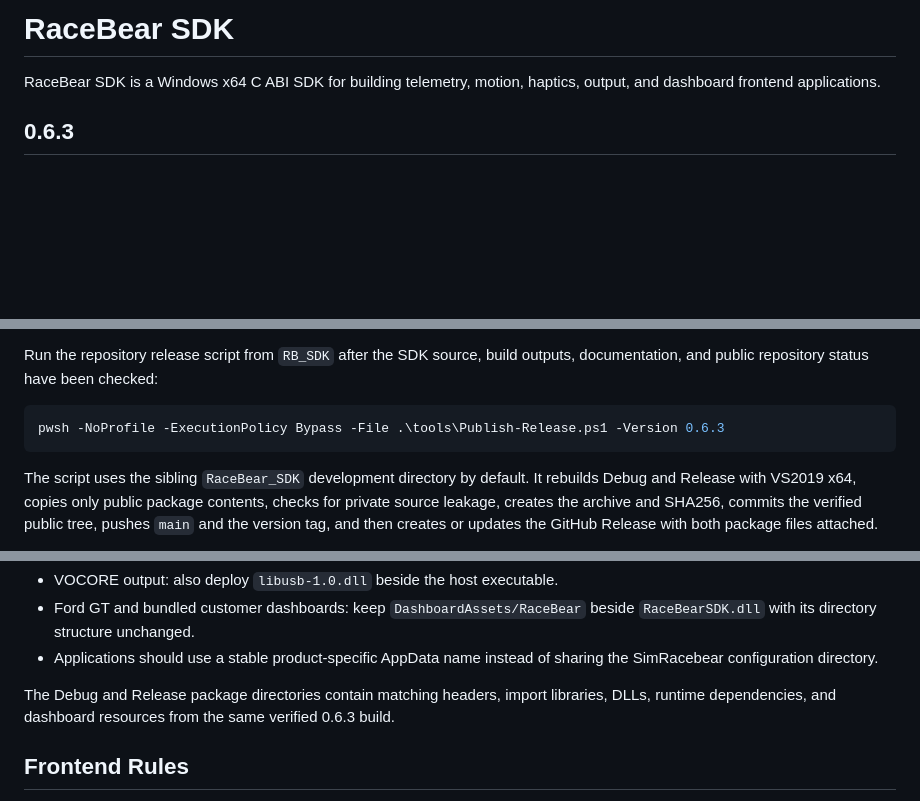
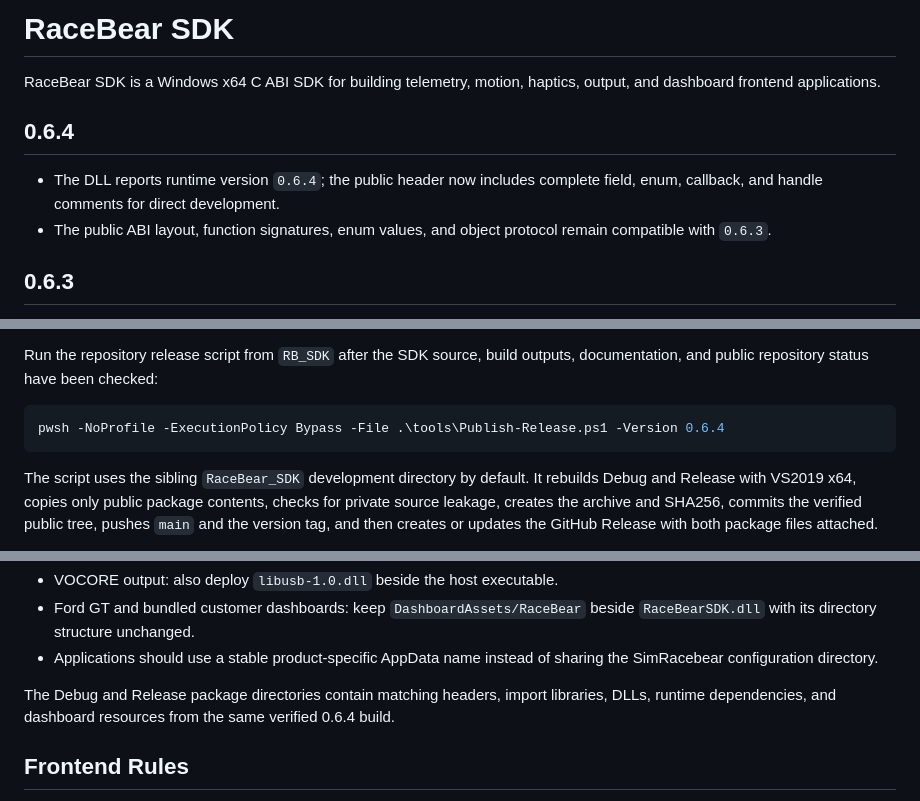
Before and after one commit to ming982566/RB_SDK, a Markdown page: README.md, 3 parts joined by grey strips. Rendered like a GitHub page; blank space fills up the shorter version.

Commit message:
docs: prepare 0.6.4 release notes

````diff
--- a/README.md
+++ b/README.md
@@ -2,6 +2,13 @@
 
 RaceBear SDK is a Windows x64 C ABI SDK for building telemetry, motion,
 haptics, output, and dashboard frontend applications.
+
+## 0.6.4
+
+- The DLL reports runtime version `0.6.4`; the public header now includes
+  complete field, enum, callback, and handle comments for direct development.
+- The public ABI layout, function signatures, enum values, and object protocol
+  remain compatible with `0.6.3`.
 
 ## 0.6.3
 
@@ -142,7 +149,7 @@ Run the repository release script from `RB_SDK` after the SDK source, build
 outputs, documentation, and public repository status have been checked:
 
 ```powershell
-pwsh -NoProfile -ExecutionPolicy Bypass -File .\tools\Publish-Release.ps1 -Version 0.6.3
+pwsh -NoProfile -ExecutionPolicy Bypass -File .\tools\Publish-Release.ps1 -Version 0.6.4
 ```
 
 The script uses the sibling `RaceBear_SDK` development directory by default.
@@ -201,7 +208,7 @@ the Microsoft Visual C++ 2015-2022 Redistributable x64.
 
 The Debug and Release package directories contain matching headers, import
 libraries, DLLs, runtime dependencies, and dashboard resources from the same
-verified 0.6.3 build.
+verified 0.6.4 build.
 
 ## Frontend Rules
 
````
